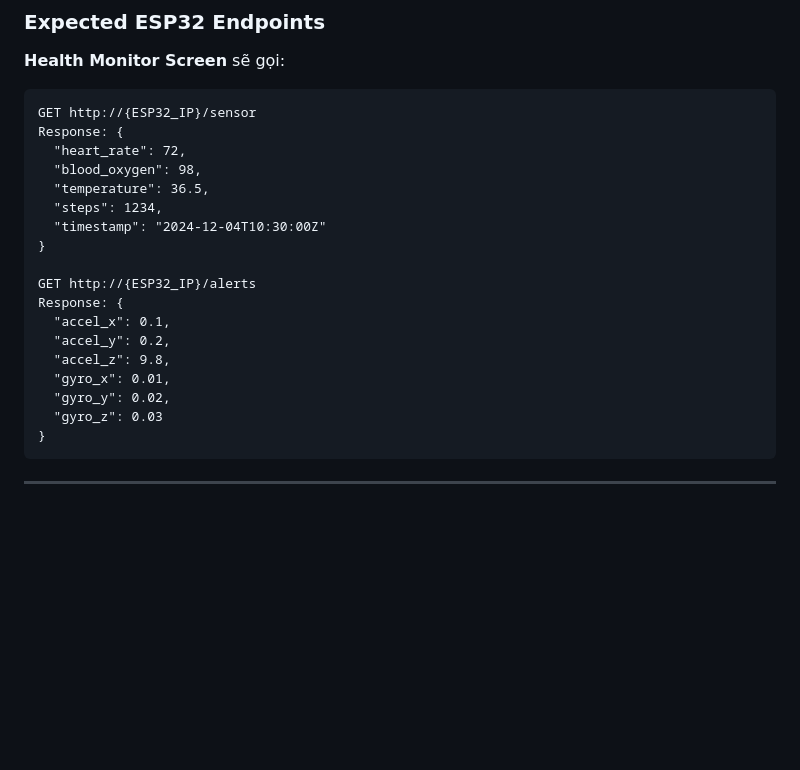
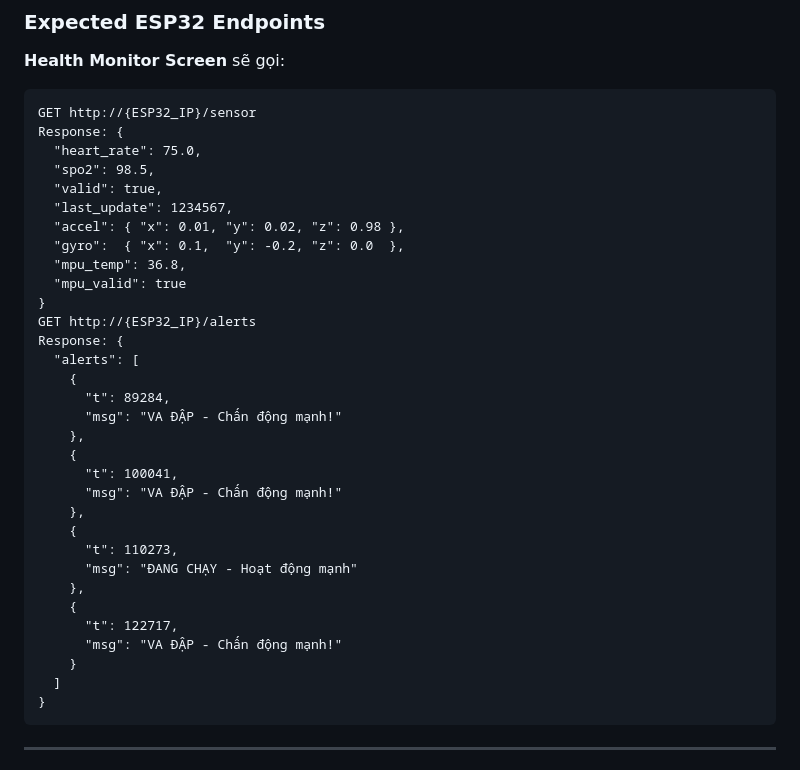
Before and after one commit to Tusllar/Health_monitor_app, a Markdown page: README.md, the part around the change. Drawn GitHub-style; blank space fills up the shorter version.

````diff
--- a/README.md
+++ b/README.md
@@ -233,21 +233,35 @@ Navigator.push(
 ```
 GET http://{ESP32_IP}/sensor
 Response: {
-  "heart_rate": 72,
-  "blood_oxygen": 98,
-  "temperature": 36.5,
-  "steps": 1234,
-  "timestamp": "2024-12-04T10:30:00Z"
+  "heart_rate": 75.0,
+  "spo2": 98.5,
+  "valid": true,
+  "last_update": 1234567,
+  "accel": { "x": 0.01, "y": 0.02, "z": 0.98 },
+  "gyro":  { "x": 0.1,  "y": -0.2, "z": 0.0  },
+  "mpu_temp": 36.8,
+  "mpu_valid": true
 }
-
 GET http://{ESP32_IP}/alerts
 Response: {
-  "accel_x": 0.1,
-  "accel_y": 0.2,
-  "accel_z": 9.8,
-  "gyro_x": 0.01,
-  "gyro_y": 0.02,
-  "gyro_z": 0.03
+  "alerts": [
+    {
+      "t": 89284,
+      "msg": "VA ĐẬP - Chấn động mạnh!"
+    },
+    {
+      "t": 100041,
+      "msg": "VA ĐẬP - Chấn động mạnh!"
+    },
+    {
+      "t": 110273,
+      "msg": "ĐANG CHẠY - Hoạt động mạnh"
+    },
+    {
+      "t": 122717,
+      "msg": "VA ĐẬP - Chấn động mạnh!"
+    }
+  ]
 }
 ```
 
````
